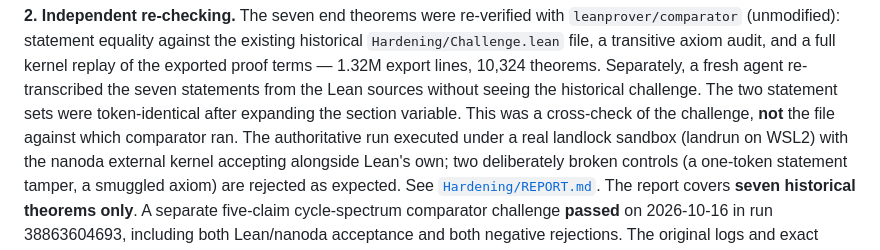
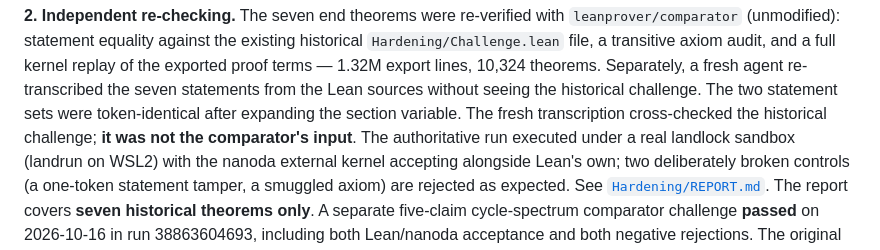
Before and after one commit to jesusvilela/connection_laplacian_lean, a Markdown page: README.md, the part around the change. Drawn GitHub-style.

Commit message:
Polish comparator provenance wording for unambiguous input attribution

```diff
--- a/README.md
+++ b/README.md
@@ -119,8 +119,9 @@ audit, and a full kernel replay of the exported proof terms — 1.32M
 export lines, 10,324 theorems. Separately, a fresh agent re-transcribed
 the seven statements from the Lean sources without seeing the historical
 challenge. The two statement sets were token-identical after expanding
-the section variable. This was a cross-check of the challenge, **not**
-the file against which comparator ran. The authoritative run executed under a real landlock sandbox
+the section variable. The fresh transcription cross-checked the
+historical challenge; **it was not the comparator's input**.
+The authoritative run executed under a real landlock sandbox
 (landrun on WSL2) with the nanoda external kernel accepting alongside Lean's
 own; two deliberately broken controls (a one-token statement tamper, a
 smuggled axiom) are rejected as expected. See
```
